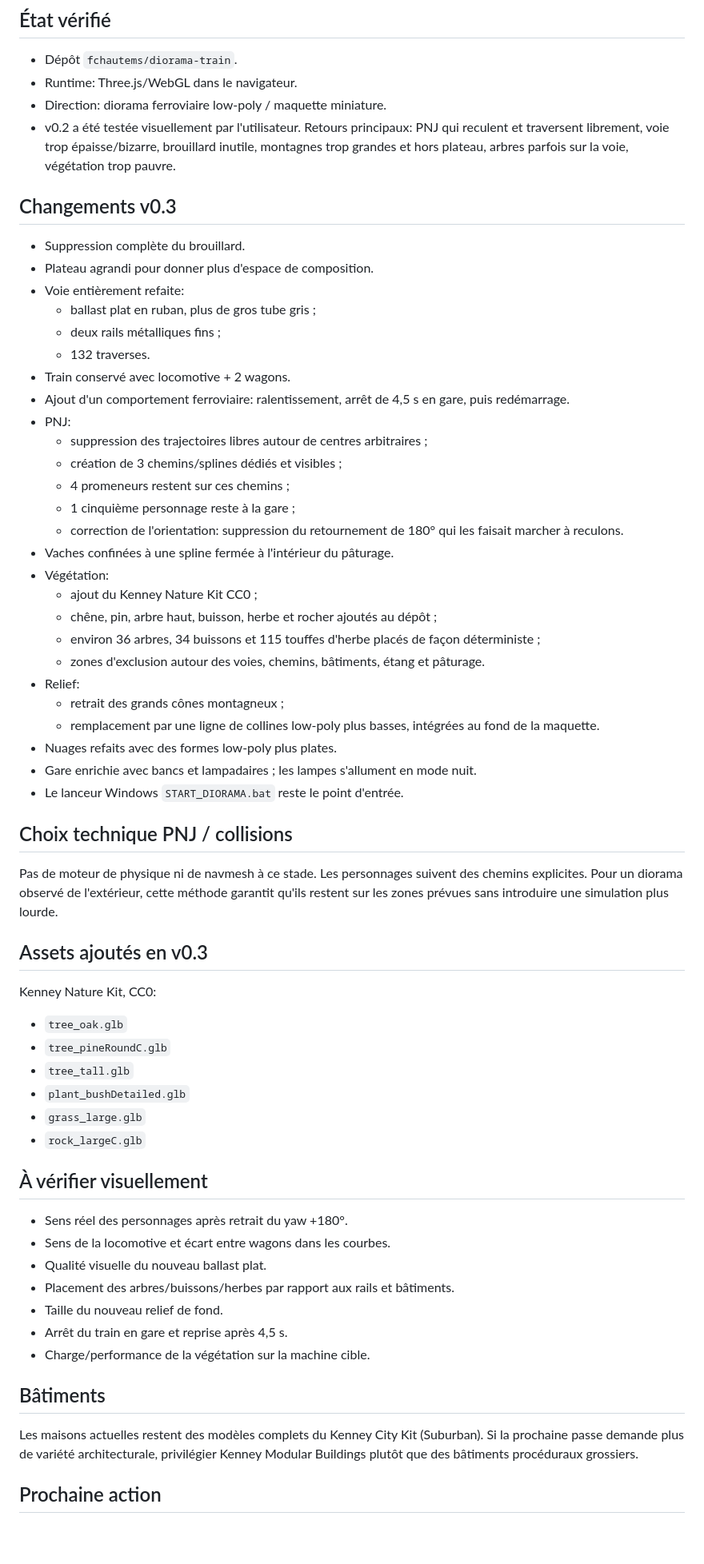
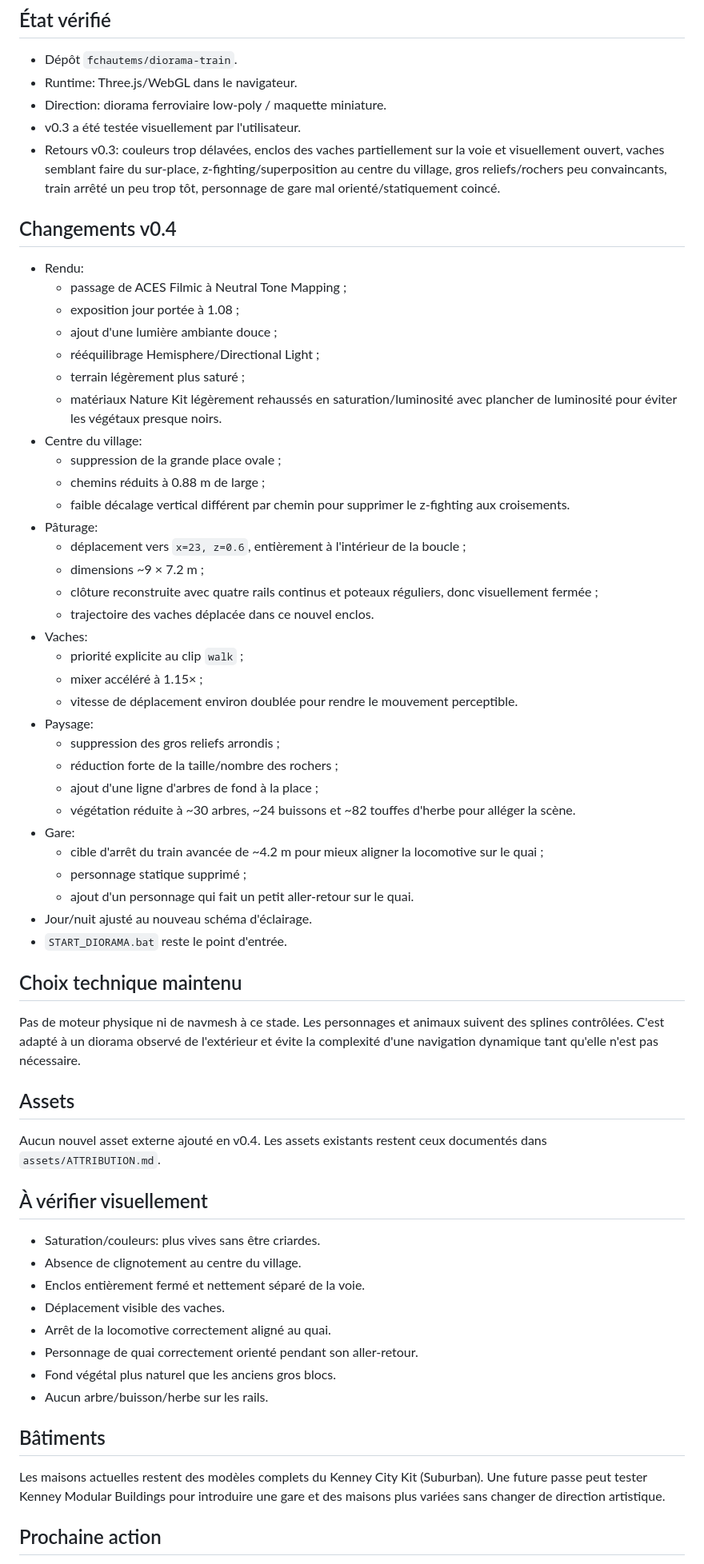
Before and after one commit to fchautems/diorama-train, a Markdown page: PROJECT_STATE.md, the part around one of its changes. Shown at 80% size. GitHub-like rendering; blank space fills up the shorter version.

Commit message:
Update project state for v0.4 corrections

```diff
--- a/PROJECT_STATE.md
+++ b/PROJECT_STATE.md
@@ -6,58 +6,59 @@ Dernière mise à jour: 2026-09-25
 - Dépôt `fchautems/diorama-train`.
 - Runtime: Three.js/WebGL dans le navigateur.
 - Direction: diorama ferroviaire low-poly / maquette miniature.
-- v0.2 a été testée visuellement par l'utilisateur. Retours principaux: PNJ qui reculent et traversent librement, voie trop épaisse/bizarre, brouillard inutile, montagnes trop grandes et hors plateau, arbres parfois sur la voie, végétation trop pauvre.
+- v0.3 a été testée visuellement par l'utilisateur.
+- Retours v0.3: couleurs trop délavées, enclos des vaches partiellement sur la voie et visuellement ouvert, vaches semblant faire du sur-place, z-fighting/superposition au centre du village, gros reliefs/rochers peu convaincants, train arrêté un peu trop tôt, personnage de gare mal orienté/statiquement coincé.
 
-## Changements v0.3
-- Suppression complète du brouillard.
-- Plateau agrandi pour donner plus d'espace de composition.
-- Voie entièrement refaite:
-  - ballast plat en ruban, plus de gros tube gris ;
-  - deux rails métalliques fins ;
-  - 132 traverses.
-- Train conservé avec locomotive + 2 wagons.
-- Ajout d'un comportement ferroviaire: ralentissement, arrêt de 4,5 s en gare, puis redémarrage.
-- PNJ:
-  - suppression des trajectoires libres autour de centres arbitraires ;
-  - création de 3 chemins/splines dédiés et visibles ;
-  - 4 promeneurs restent sur ces chemins ;
-  - 1 cinquième personnage reste à la gare ;
-  - correction de l'orientation: suppression du retournement de 180° qui les faisait marcher à reculons.
-- Vaches confinées à une spline fermée à l'intérieur du pâturage.
-- Végétation:
-  - ajout du Kenney Nature Kit CC0 ;
-  - chêne, pin, arbre haut, buisson, herbe et rocher ajoutés au dépôt ;
-  - environ 36 arbres, 34 buissons et 115 touffes d'herbe placés de façon déterministe ;
-  - zones d'exclusion autour des voies, chemins, bâtiments, étang et pâturage.
-- Relief:
-  - retrait des grands cônes montagneux ;
-  - remplacement par une ligne de collines low-poly plus basses, intégrées au fond de la maquette.
-- Nuages refaits avec des formes low-poly plus plates.
-- Gare enrichie avec bancs et lampadaires ; les lampes s'allument en mode nuit.
-- Le lanceur Windows `START_DIORAMA.bat` reste le point d'entrée.
+## Changements v0.4
+- Rendu:
+  - passage de ACES Filmic à Neutral Tone Mapping ;
+  - exposition jour portée à 1.08 ;
+  - ajout d'une lumière ambiante douce ;
+  - rééquilibrage Hemisphere/Directional Light ;
+  - terrain légèrement plus saturé ;
+  - matériaux Nature Kit légèrement rehaussés en saturation/luminosité avec plancher de luminosité pour éviter les végétaux presque noirs.
+- Centre du village:
+  - suppression de la grande place ovale ;
+  - chemins réduits à 0.88 m de large ;
+  - faible décalage vertical différent par chemin pour supprimer le z-fighting aux croisements.
+- Pâturage:
+  - déplacement vers `x=23, z=0.6`, entièrement à l'intérieur de la boucle ;
+  - dimensions ~9 × 7.2 m ;
+  - clôture reconstruite avec quatre rails continus et poteaux réguliers, donc visuellement fermée ;
+  - trajectoire des vaches déplacée dans ce nouvel enclos.
+- Vaches:
+  - priorité explicite au clip `walk` ;
+  - mixer accéléré à 1.15× ;
+  - vitesse de déplacement environ doublée pour rendre le mouvement perceptible.
+- Paysage:
+  - suppression des gros reliefs arrondis ;
+  - réduction forte de la taille/nombre des rochers ;
+  - ajout d'une ligne d'arbres de fond à la place ;
+  - végétation réduite à ~30 arbres, ~24 buissons et ~82 touffes d'herbe pour alléger la scène.
+- Gare:
+  - cible d'arrêt du train avancée de ~4.2 m pour mieux aligner la locomotive sur le quai ;
+  - personnage statique supprimé ;
+  - ajout d'un personnage qui fait un petit aller-retour sur le quai.
+- Jour/nuit ajusté au nouveau schéma d'éclairage.
+- `START_DIORAMA.bat` reste le point d'entrée.
 
-## Choix technique PNJ / collisions
-Pas de moteur de physique ni de navmesh à ce stade. Les personnages suivent des chemins explicites. Pour un diorama observé de l'extérieur, cette méthode garantit qu'ils restent sur les zones prévues sans introduire une simulation plus lourde.
+## Choix technique maintenu
+Pas de moteur physique ni de navmesh à ce stade. Les personnages et animaux suivent des splines contrôlées. C'est adapté à un diorama observé de l'extérieur et évite la complexité d'une navigation dynamique tant qu'elle n'est pas nécessaire.
 
-## Assets ajoutés en v0.3
-Kenney Nature Kit, CC0:
-- `tree_oak.glb`
-- `tree_pineRoundC.glb`
-- `tree_tall.glb`
-- `plant_bushDetailed.glb`
-- `grass_large.glb`
-- `rock_largeC.glb`
+## Assets
+Aucun nouvel asset externe ajouté en v0.4. Les assets existants restent ceux documentés dans `assets/ATTRIBUTION.md`.
 
 ## À vérifier visuellement
-- Sens réel des personnages après retrait du yaw +180°.
-- Sens de la locomotive et écart entre wagons dans les courbes.
-- Qualité visuelle du nouveau ballast plat.
-- Placement des arbres/buissons/herbes par rapport aux rails et bâtiments.
-- Taille du nouveau relief de fond.
-- Arrêt du train en gare et reprise après 4,5 s.
-- Charge/performance de la végétation sur la machine cible.
+- Saturation/couleurs: plus vives sans être criardes.
+- Absence de clignotement au centre du village.
+- Enclos entièrement fermé et nettement séparé de la voie.
+- Déplacement visible des vaches.
+- Arrêt de la locomotive correctement aligné au quai.
+- Personnage de quai correctement orienté pendant son aller-retour.
+- Fond végétal plus naturel que les anciens gros blocs.
+- Aucun arbre/buisson/herbe sur les rails.
 
 ## Bâtiments
-Les maisons actuelles restent des modèles complets du Kenney City Kit (Suburban). Si la prochaine passe demande plus de variété architecturale, privilégier Kenney Modular Buildings plutôt que des bâtiments procéduraux grossiers.
+Les maisons actuelles restent des modèles complets du Kenney City Kit (Suburban). Une future passe peut tester Kenney Modular Buildings pour introduire une gare et des maisons plus variées sans changer de direction artistique.
 
 ## Prochaine action
```
Also changed, not shown: other parts of PROJECT_STATE.md (+1 -1 lines).
